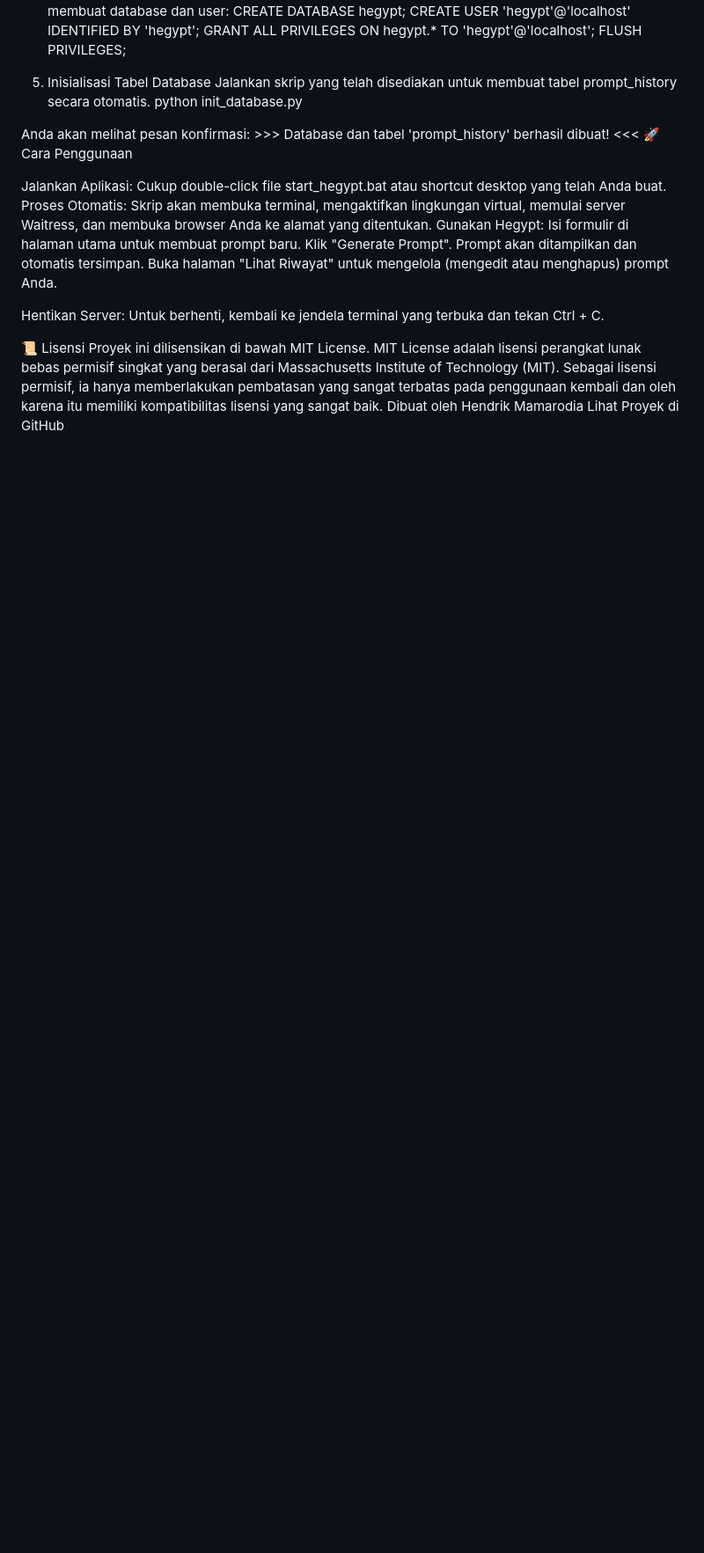
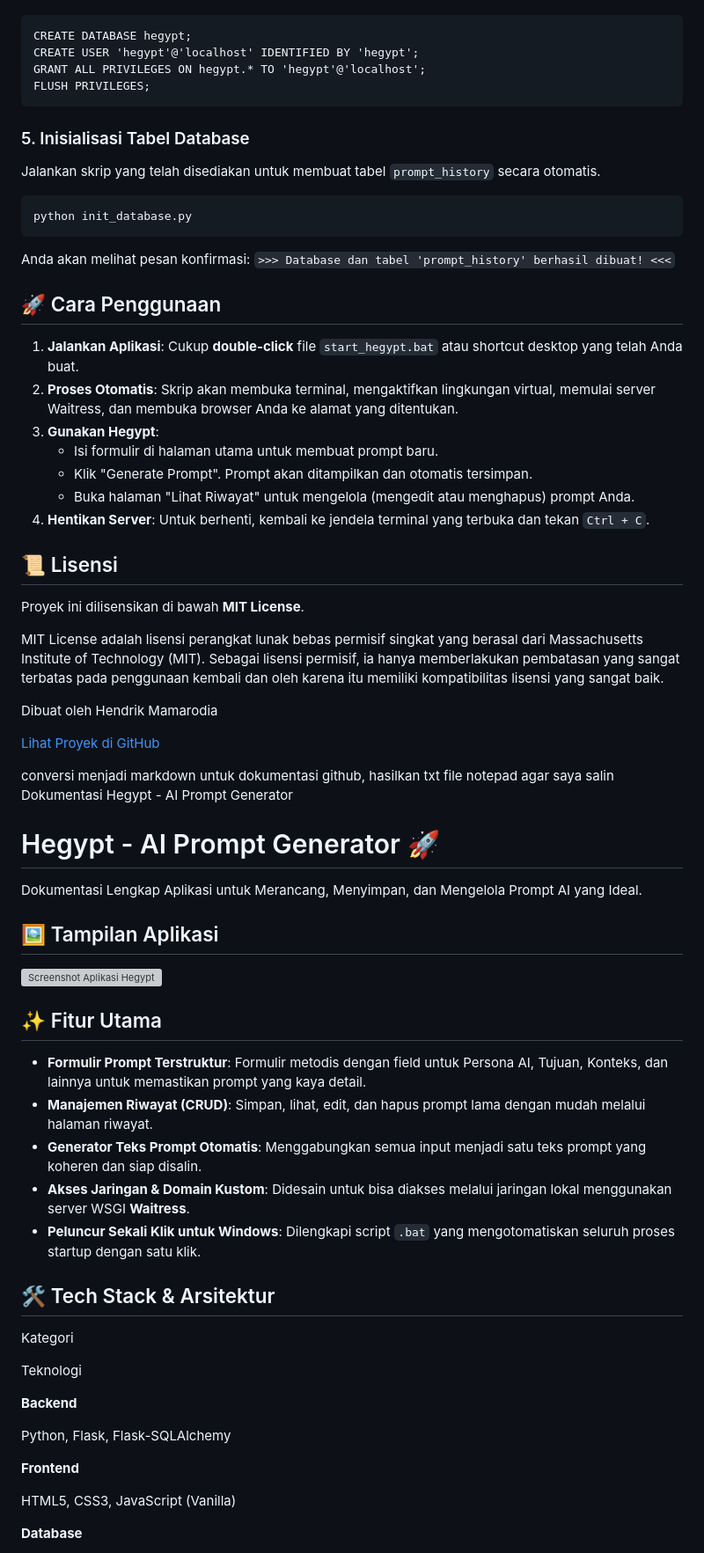
Before and after one commit to hendoriku/hegypt, a Markdown page: README.md, the part around one of its changes. Shown at 88% size. Drawn GitHub-style; blank space fills up the shorter version; grey boxes are pictures that could not be loaded.

```diff
--- a/README.md
+++ b/README.md
@@ -72,29 +88,75 @@ pip install -r requirements.txt
 Masuk ke MySQL client Anda dan jalankan perintah SQL berikut untuk membuat database dan user:
-CREATE DATABASE hegypt;
-CREATE USER 'hegypt'@'localhost' IDENTIFIED BY 'hegypt';
-GRANT ALL PRIVILEGES ON hegypt.* TO 'hegypt'@'localhost';
-FLUSH PRIVILEGES;
 
-5. Inisialisasi Tabel Database
-Jalankan skrip yang telah disediakan untuk membuat tabel prompt_history secara otomatis.
-python init_database.py
+    CREATE DATABASE hegypt;
+    CREATE USER 'hegypt'@'localhost' IDENTIFIED BY 'hegypt';
+    GRANT ALL PRIVILEGES ON hegypt.* TO 'hegypt'@'localhost';
+    FLUSH PRIVILEGES;
 
-Anda akan melihat pesan konfirmasi: >>> Database dan tabel 'prompt_history' berhasil dibuat! <<<
+### 5\. Inisialisasi Tabel Database
+
+Jalankan skrip yang telah disediakan untuk membuat tabel `prompt_history` secara otomatis.
+
+    python init_database.py
+
+Anda akan melihat pesan konfirmasi: `>>> Database dan tabel 'prompt_history' berhasil dibuat! <<<`
+
 🚀 Cara Penggunaan
+------------------
 
-Jalankan Aplikasi: Cukup double-click file start_hegypt.bat atau shortcut desktop yang telah Anda buat.
-Proses Otomatis: Skrip akan membuka terminal, mengaktifkan lingkungan virtual, memulai server Waitress, dan membuka browser Anda ke alamat yang ditentukan.
-Gunakan Hegypt:
-Isi formulir di halaman utama untuk membuat prompt baru.
-Klik "Generate Prompt". Prompt akan ditampilkan dan otomatis tersimpan.
-Buka halaman "Lihat Riwayat" untuk mengelola (mengedit atau menghapus) prompt Anda.
-
-
-Hentikan Server: Untuk berhenti, kembali ke jendela terminal yang terbuka dan tekan Ctrl + C.
+1.  **Jalankan Aplikasi**: Cukup **double-click** file `start_hegypt.bat` atau shortcut desktop yang telah Anda buat.
+2.  **Proses Otomatis**: Skrip akan membuka terminal, mengaktifkan lingkungan virtual, memulai server Waitress, dan membuka browser Anda ke alamat yang ditentukan.
+3.  **Gunakan Hegypt**:
+    *   Isi formulir di halaman utama untuk membuat prompt baru.
+    *   Klik "Generate Prompt". Prompt akan ditampilkan dan otomatis tersimpan.
+    *   Buka halaman "Lihat Riwayat" untuk mengelola (mengedit atau menghapus) prompt Anda.
+4.  **Hentikan Server**: Untuk berhenti, kembali ke jendela terminal yang terbuka dan tekan `Ctrl + C`.
 
 📜 Lisensi
-Proyek ini dilisensikan di bawah MIT License.
+----------
+
+Proyek ini dilisensikan di bawah **MIT License**.
+
 MIT License adalah lisensi perangkat lunak bebas permisif singkat yang berasal dari Massachusetts Institute of Technology (MIT). Sebagai lisensi permisif, ia hanya memberlakukan pembatasan yang sangat terbatas pada penggunaan kembali dan oleh karena itu memiliki kompatibilitas lisensi yang sangat baik.
-Dibuat oleh
-Hendrik Mamarodia
-Lihat Proyek di GitHub
+
+Dibuat oleh Hendrik Mamarodia
+
+[Lihat Proyek di GitHub](https://github.com/username-anda/hegypt-app)
+
+conversi menjadi markdown untuk dokumentasi github, hasilkan txt file notepad agar saya salin   Dokumentasi Hegypt - AI Prompt Generator
+
+Hegypt - AI Prompt Generator 🚀
+===============================
+
+Dokumentasi Lengkap Aplikasi untuk Merancang, Menyimpan, dan Mengelola Prompt AI yang Ideal.
+
+🖼️ Tampilan Aplikasi
+---------------------
+
+![Screenshot Aplikasi Hegypt](https://i.ibb.co/6P6XyL6/hegypt-ss.png)
+
+✨ Fitur Utama
+-------------
+
+*   **Formulir Prompt Terstruktur**: Formulir metodis dengan field untuk Persona AI, Tujuan, Konteks, dan lainnya untuk memastikan prompt yang kaya detail.
+*   **Manajemen Riwayat (CRUD)**: Simpan, lihat, edit, dan hapus prompt lama dengan mudah melalui halaman riwayat.
+*   **Generator Teks Prompt Otomatis**: Menggabungkan semua input menjadi satu teks prompt yang koheren dan siap disalin.
+*   **Akses Jaringan & Domain Kustom**: Didesain untuk bisa diakses melalui jaringan lokal menggunakan server WSGI **Waitress**.
+*   **Peluncur Sekali Klik untuk Windows**: Dilengkapi script `.bat` yang mengotomatiskan seluruh proses startup dengan satu klik.
+
+🛠️ Tech Stack & Arsitektur
+---------------------------
+
+Kategori
+
+Teknologi
+
+**Backend**
+
+Python, Flask, Flask-SQLAlchemy
+
+**Frontend**
+
+HTML5, CSS3, JavaScript (Vanilla)
+
+**Database**
+
```
Also changed, not shown: other parts of README.md (+131 -30 lines).
